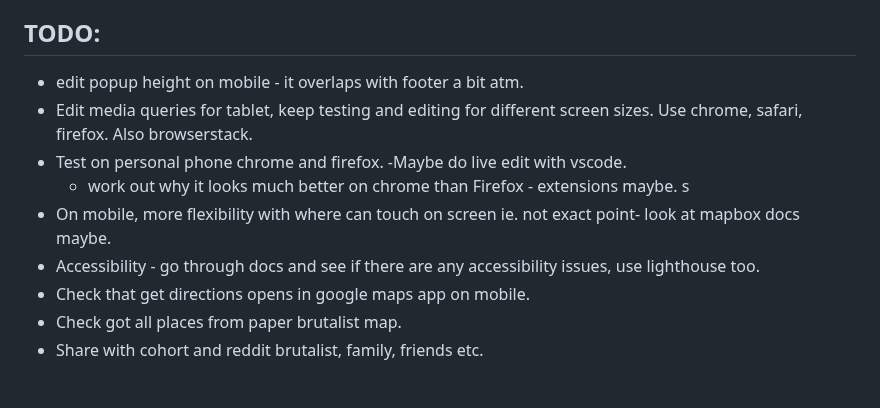
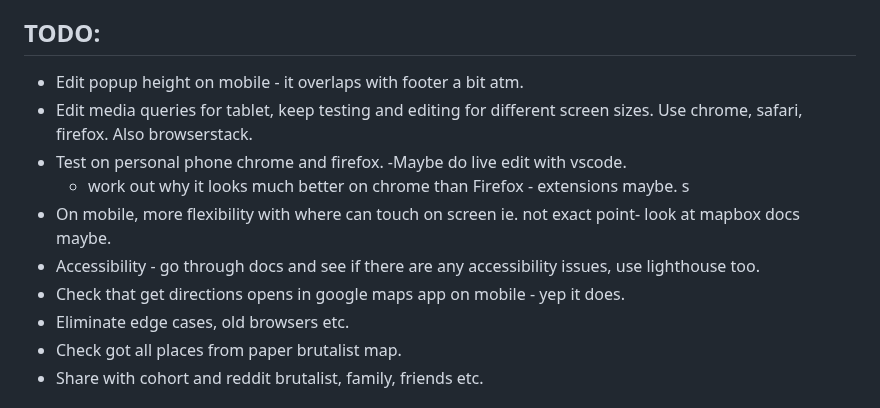
Before and after one commit to jones58/brutalist-map, a Markdown page: README.md, the part around the change. GitHub-like rendering.

Commit message:
edit to do list

```diff
--- a/README.md
+++ b/README.md
@@ -41,14 +41,15 @@ A map for discovering London's Brutalist buildings, built using Mapbox's API.
 
 ## TODO:
 
-- edit popup height on mobile - it overlaps with footer a bit atm.
+- Edit popup height on mobile - it overlaps with footer a bit atm.
 - Edit media queries for tablet, keep testing and editing for different screen sizes. Use chrome, safari, firefox. Also browserstack.
 - Test on personal phone chrome and firefox.
   -Maybe do live edit with vscode.
   - work out why it looks much better on chrome than Firefox - extensions maybe. s
 - On mobile, more flexibility with where can touch on screen ie. not exact point- look at mapbox docs maybe.
 - Accessibility - go through docs and see if there are any accessibility issues, use lighthouse too.
-- Check that get directions opens in google maps app on mobile.
+- Check that get directions opens in google maps app on mobile - yep it does.
+- Eliminate edge cases, old browsers etc.
 - Check got all places from paper brutalist map.
 - Share with cohort and reddit brutalist, family, friends etc.
 
```
